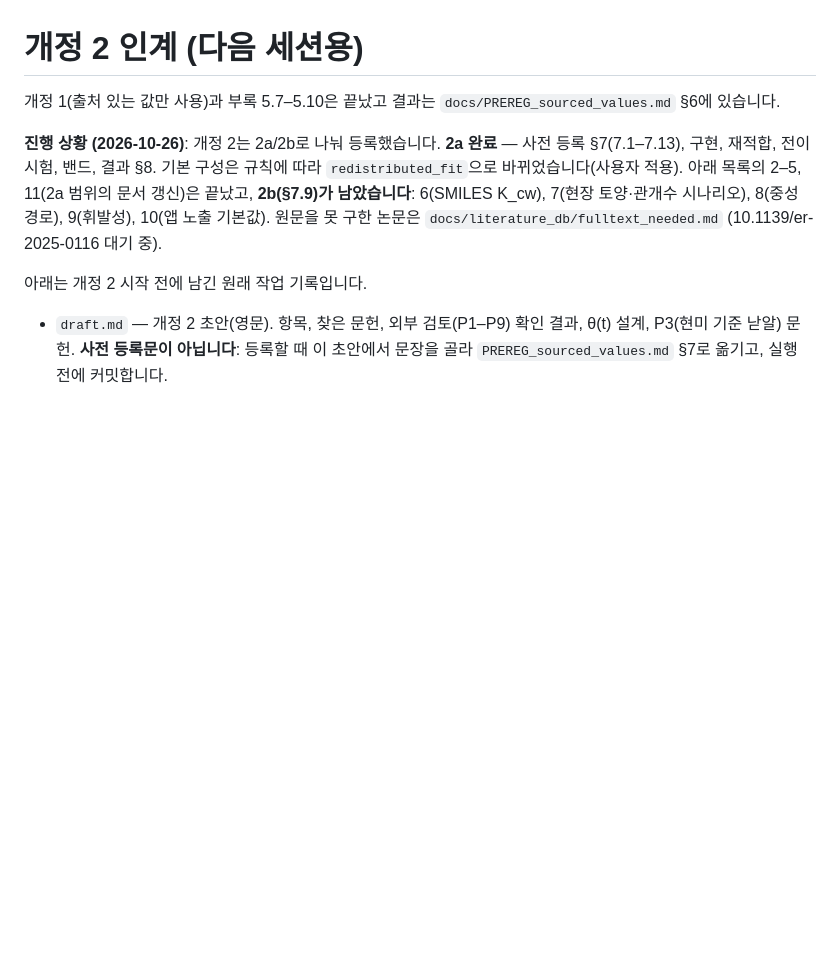
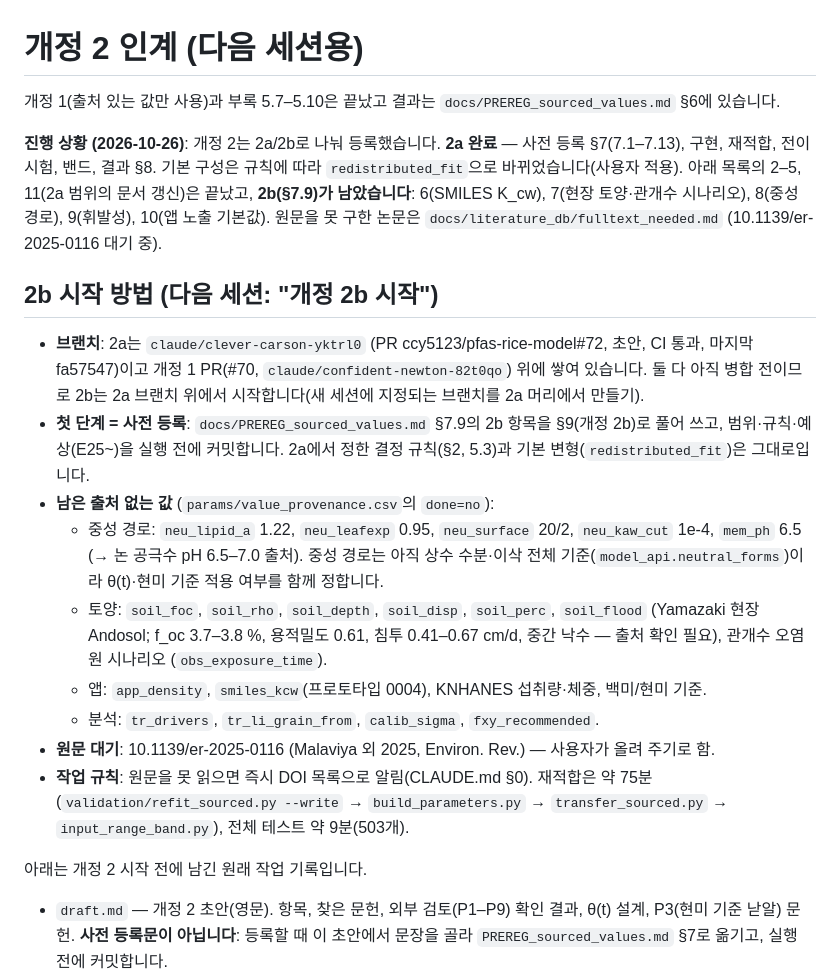
Before and after one commit to ccy5123/pfas-rice-model, a Markdown page: docs/amendment2/README_KR.md, the part around the change. GitHub-like rendering; blank space fills up the shorter version.

Commit message:
Amendment 2b handoff: where to start, what is open
Co-Authored-By: Claude Opus 5.5 <noreply@anthropic.com>
Claude-Session: https://claude.ai/code/session_01XLwrGmXkg5eGQmExKZhE6A

```diff
--- a/docs/amendment2/README_KR.md
+++ b/docs/amendment2/README_KR.md
@@ -7,6 +7,27 @@
 2–5, 11(2a 범위의 문서 갱신)은 끝났고, **2b(§7.9)가 남았습니다**: 6(SMILES K_cw), 7(현장 토양·관개수 시나리오),
 8(중성 경로), 9(휘발성), 10(앱 노출 기본값). 원문을 못 구한 논문은 `docs/literature_db/fulltext_needed.md`
 (10.1139/er-2025-0116 대기 중).
+
+## 2b 시작 방법 (다음 세션: "개정 2b 시작")
+
+- **브랜치**: 2a는 `claude/clever-carson-yktrl0` (PR ccy5123/pfas-rice-model#72, 초안, CI 통과, 마지막 fa57547)이고
+  개정 1 PR(#70, `claude/confident-newton-82t0qo`) 위에 쌓여 있습니다. 둘 다 아직 병합 전이므로 2b는 2a 브랜치 위에서
+  시작합니다(새 세션에 지정되는 브랜치를 2a 머리에서 만들기).
+- **첫 단계 = 사전 등록**: `docs/PREREG_sourced_values.md` §7.9의 2b 항목을 §9(개정 2b)로 풀어 쓰고, 범위·규칙·예상(E25~)을
+  실행 전에 커밋합니다. 2a에서 정한 결정 규칙(§2, 5.3)과 기본 변형(`redistributed_fit`)은 그대로입니다.
+- **남은 출처 없는 값** (`params/value_provenance.csv`의 `done=no`):
+  - 중성 경로: `neu_lipid_a` 1.22, `neu_leafexp` 0.95, `neu_surface` 20/2, `neu_kaw_cut` 1e-4, `mem_ph` 6.5
+    (→ 논 공극수 pH 6.5–7.0 출처). 중성 경로는 아직 상수 수분·이삭 전체 기준(`model_api.neutral_forms`)이라
+    θ(t)·현미 기준 적용 여부를 함께 정합니다.
+  - 토양: `soil_foc`, `soil_rho`, `soil_depth`, `soil_disp`, `soil_perc`, `soil_flood` (Yamazaki 현장 Andosol;
+    f_oc 3.7–3.8 %, 용적밀도 0.61, 침투 0.41–0.67 cm/d, 중간 낙수 — 출처 확인 필요), 관개수 오염원 시나리오
+    (`obs_exposure_time`).
+  - 앱: `app_density`, `smiles_kcw`(프로토타입 0004), KNHANES 섭취량·체중, 백미/현미 기준.
+  - 분석: `tr_drivers`, `tr_li_grain_from`, `calib_sigma`, `fxy_recommended`.
+- **원문 대기**: 10.1139/er-2025-0116 (Malaviya 외 2025, Environ. Rev.) — 사용자가 올려 주기로 함.
+- **작업 규칙**: 원문을 못 읽으면 즉시 DOI 목록으로 알림(CLAUDE.md §0). 재적합은 약 75분
+  (`validation/refit_sourced.py --write` → `build_parameters.py` → `transfer_sourced.py` → `input_range_band.py`),
+  전체 테스트 약 9분(503개).
 
 아래는 개정 2 시작 전에 남긴 원래 작업 기록입니다.
 
```
